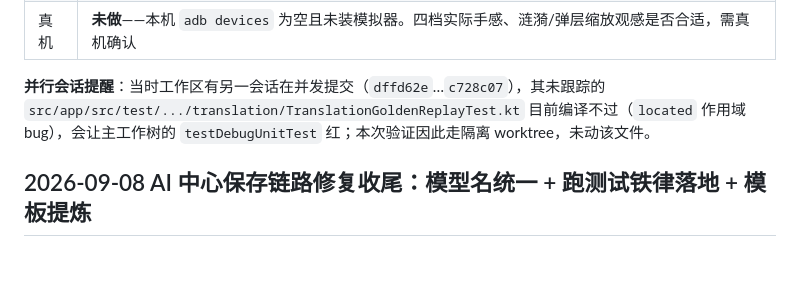
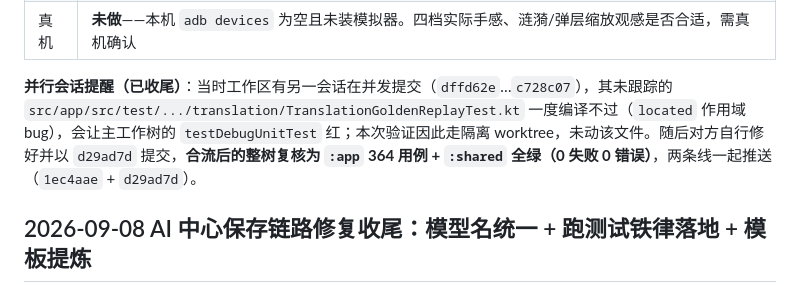
Before and after one commit to xyu20071224-design/reader, a Markdown page: VALIDATION.md, the part around the change. Rendered like a GitHub page; blank space fills up the shorter version.

Commit message:
docs: VALIDATION 补记——并行会话合流后整树复核（:app 364 + :shared 230 全绿）与推送状态

```diff
--- a/VALIDATION.md
+++ b/VALIDATION.md
@@ -37,7 +37,7 @@
 | 单测 | `testDebugUnitTest` 结果 XML：**362 用例 0 失败 0 错误**（含新增 `UiAnimSpeedTest` 6 例、`UiAnimSpeedStoreTest` 5 例） |
 | 真机 | **未做**——本机 `adb devices` 为空且未装模拟器。四档实际手感、涟漪/弹层缩放观感是否合适，需真机确认 |
 
-**并行会话提醒**：当时工作区有另一会话在并发提交（`dffd62e`…`c728c07`），其未跟踪的 `src/app/src/test/.../translation/TranslationGoldenReplayTest.kt` 目前编译不过（`located` 作用域 bug），会让主工作树的 `testDebugUnitTest` 红；本次验证因此走隔离 worktree，未动该文件。
+**并行会话提醒（已收尾）**：当时工作区有另一会话在并发提交（`dffd62e`…`c728c07`），其未跟踪的 `src/app/src/test/.../translation/TranslationGoldenReplayTest.kt` 一度编译不过（`located` 作用域 bug），会让主工作树的 `testDebugUnitTest` 红；本次验证因此走隔离 worktree，未动该文件。随后对方自行修好并以 `d29ad7d` 提交，**合流后的整树复核为 `:app` 364 用例 + `:shared` 全绿（0 失败 0 错误）**，两条线一起推送（`1ec4aae` + `d29ad7d`）。
 
 ## 2026-09-08 AI 中心保存链路修复收尾：模型名统一 + 跑测试铁律落地 + 模板提炼
 
```
